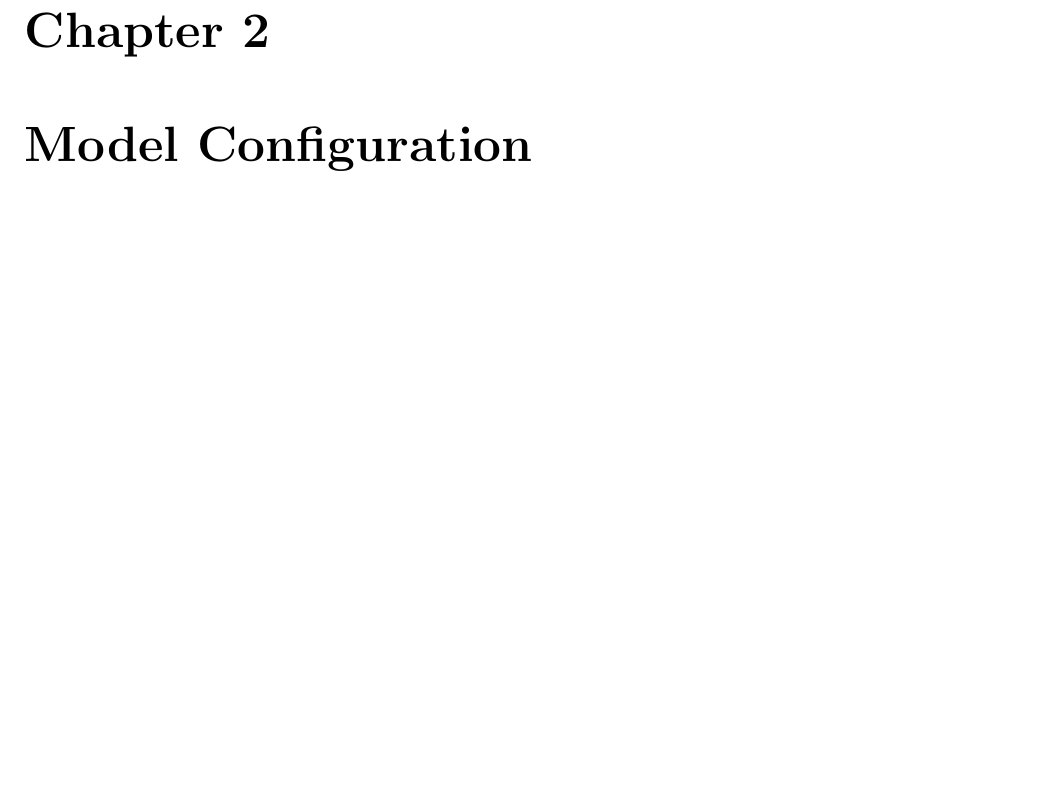
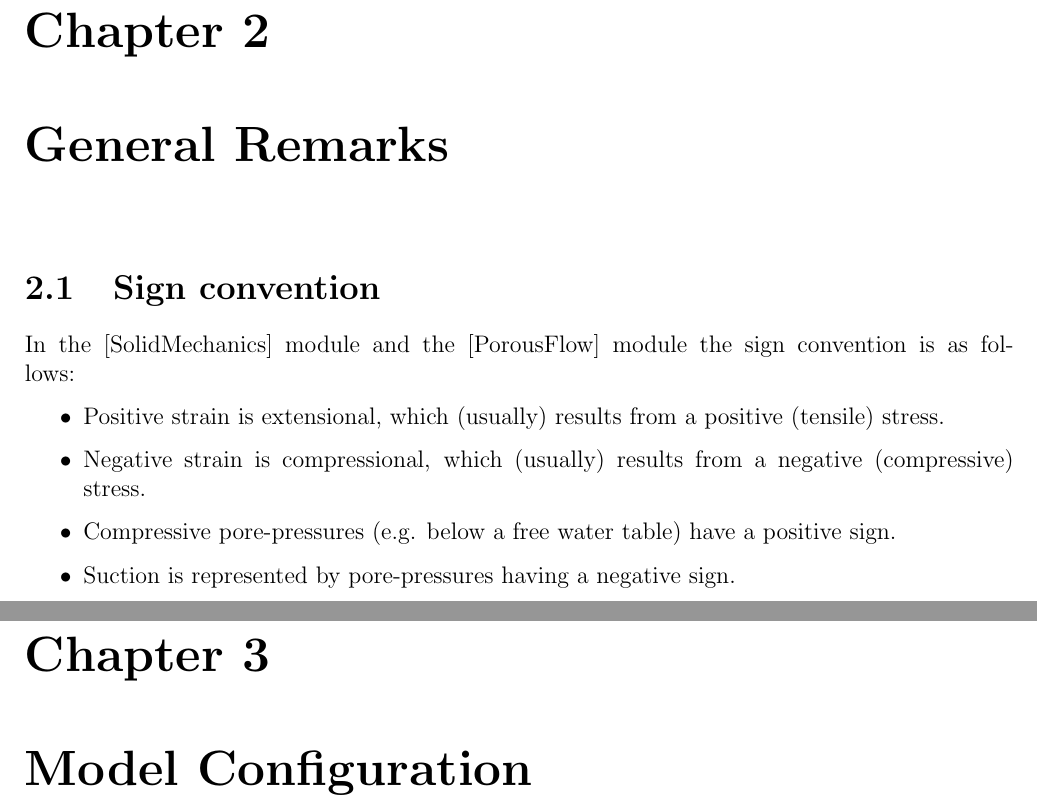
Before and after one commit to jmeier/geotechnical-simulations-with-moose, a LaTeX document (geotechnical-simulations-with-moose.tex, which reads src/chapters/general.tex): part of page 5 of 23 before the commit and two parts of pages 5 and 6 of 24 after it, the two joined at a grey line, cut so that both start at the same text, the shorter picture padded with empty space. Compiled offline with pdfLaTeX.

Commit message:
chapter general remarks

```diff
--- a/geotechnical-simulations-with-moose.tex
+++ b/geotechnical-simulations-with-moose.tex
@@ -149,6 +149,10 @@
 \label{chap:introduction}
 \input{src/chapters/introduction.tex}
 
+\chapter{General Remarks}
+\label{chap:general}
+\input{src/chapters/general.tex}
+
 \chapter{Model Configuration}
 \label{chap:setup}
 \input{src/chapters/model-configuration.tex}
--- /dev/null
+++ b/src/chapters/general.tex
@@ -0,0 +1,18 @@
+\section{Sign convention}
+\label{chap:sign-convention}
+
+% https://github.com/idaholab/moose/discussions/20999
+% https://github.com/idaholab/moose/discussions/29182#discussioncomment-11456527
+
+In the [SolidMechanics] module and the [PorousFlow] module the sign convention
+is as follows:
+
+\begin{itemize}
+      \item Positive strain is extensional, which (usually) results from a positive
+            (tensile) stress.
+      \item Negative strain is compressional, which (usually) results from a negative
+            (compressive) stress.
+      \item Compressive pore-pressures (e.g. below a free water table) have a positive
+            sign.
+      \item Suction is represented by pore-pressures having a negative sign.
+\end{itemize}
```
